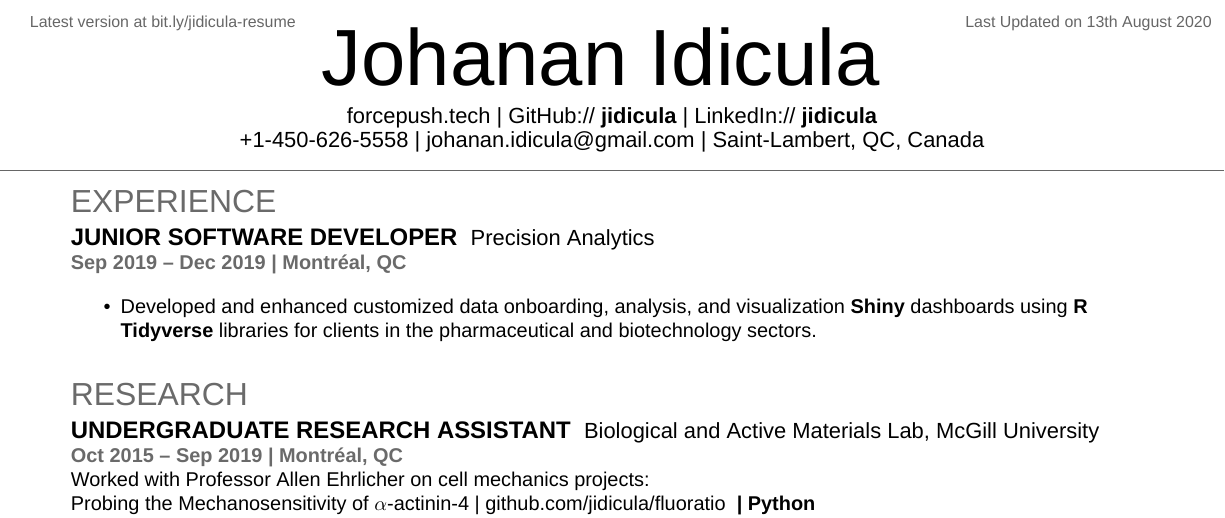
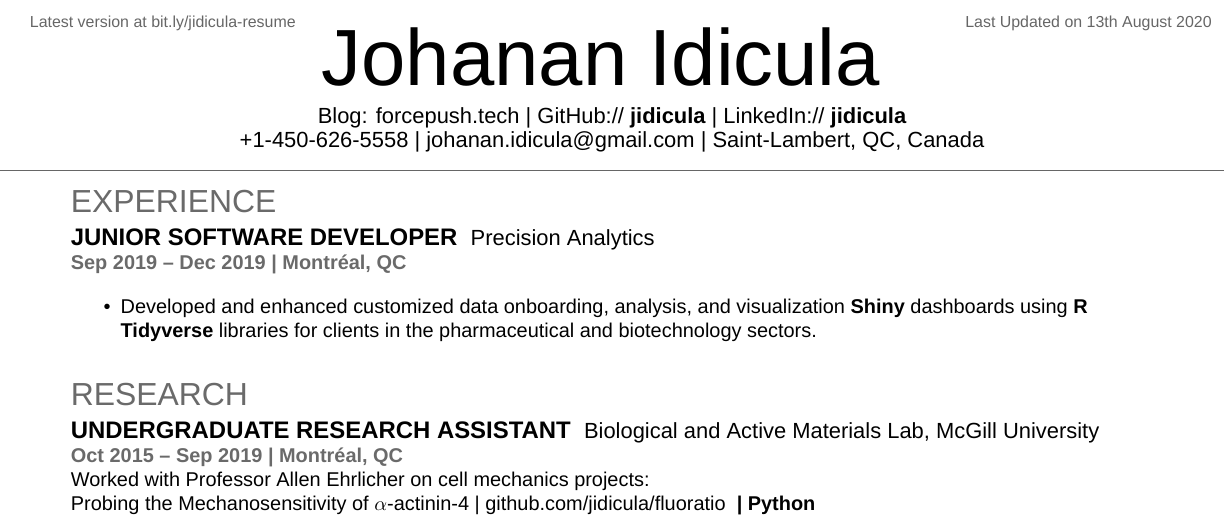
Before and after one commit to jidicula/jidicula-resume, a LaTeX CV (jidicula-resume.tex): part of page 1 of 2, cut so that both start at the same text. Compiled offline with XeLaTeX; a missing font is replaced by an installed copy or a similar font.

Commit message:
[feat][header] Add blog label

```diff
--- a/jidicula-resume.tex
+++ b/jidicula-resume.tex
@@ -58,7 +58,7 @@
 % TITLE NAME
 %%%%%%%%%%%%%%%%%%%%%%%%%%%%%%%%%%%%%%%
 \namesection{Johanan}{Idicula}
-{ \urlstyle{same}\href{http://bit.ly/jidicula-site}{forcepush.tech}
+{ Blog: \urlstyle{same}\href{http://bit.ly/jidicula-site}{forcepush.tech}
   | GitHub:// \href{http://bit.ly/jidicula_github}{\bf jidicula} | LinkedIn:// \href{https://bit.ly/jidicula-linkedin}{\bf jidicula} \\
   \href{tel:14506265558}{+1-450-626-5558}
   | \href{mailto:johanan.idicula+resume@gmail.com}{johanan.idicula@gmail.com}
```
Also changed, not shown: jidicula-resume.pdf.
